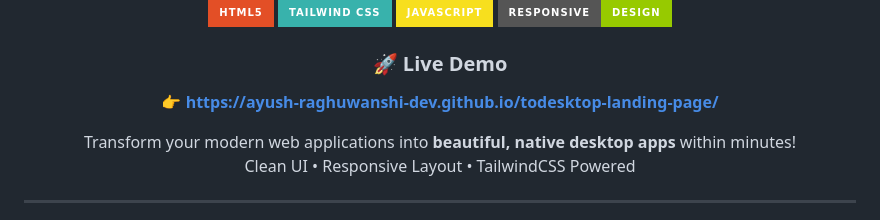
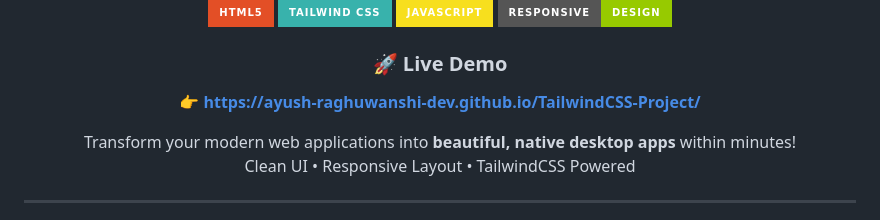
Before and after one commit to Ayush-Raghuwanshi-Dev/TailwindCSS-Project, a Markdown page: readme.md, the part around the change. Rendered like a GitHub page; badges without logos.

Commit message:
add go live

```diff
--- a/readme.md
+++ b/readme.md
@@ -8,7 +8,7 @@
 ![Responsive](https://img.shields.io/badge/Responsive-Design-green?style=for-the-badge)
 
 ### 🚀 Live Demo
-👉 **https://ayush-raghuwanshi-dev.github.io/todesktop-landing-page/**
+👉 **https://ayush-raghuwanshi-dev.github.io/TailwindCSS-Project/**
 
 Transform your modern web applications into **beautiful, native desktop apps** within minutes!
 Clean UI • Responsive Layout • TailwindCSS Powered
```
